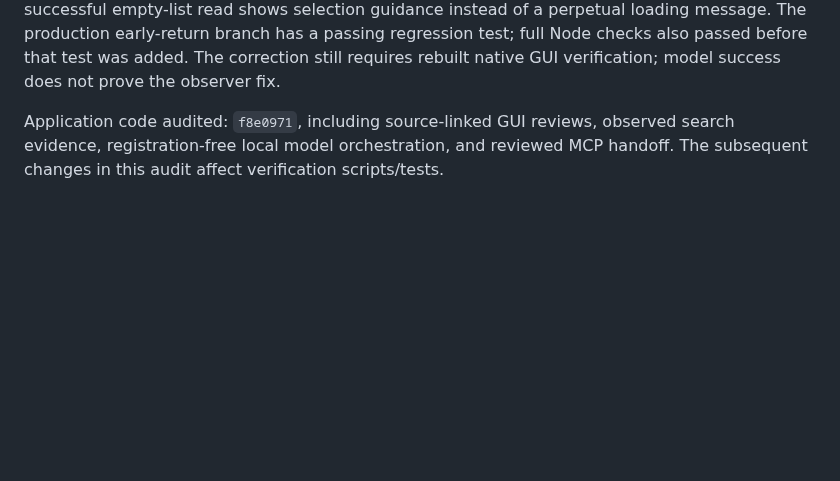
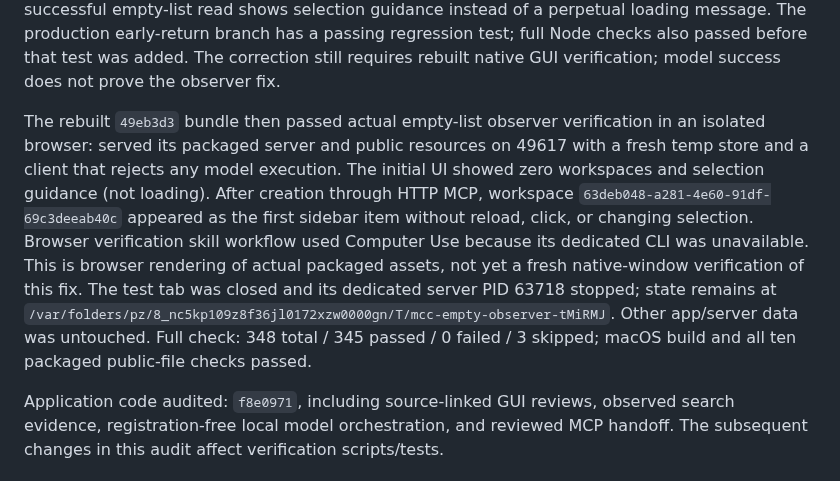
Before and after one commit to Unjuno/multicontext-chat, a Markdown page: docs/DESKTOP_RESEARCH_AUDIT.md, the part around the change. GitHub-like rendering; blank space fills up the shorter version.

Commit message:
Verify packaged empty-workspace observer with real MCP creation

```diff
--- a/docs/DESKTOP_RESEARCH_AUDIT.md
+++ b/docs/DESKTOP_RESEARCH_AUDIT.md
@@ -59,6 +59,20 @@ shows selection guidance instead of a perpetual loading message. The production
 early-return branch has a passing regression test; full Node checks also passed
 before that test was added. The correction still requires rebuilt native GUI
 verification; model success does not prove the observer fix.
+
+The rebuilt `49eb3d3` bundle then passed actual empty-list observer verification
+in an isolated browser: served its packaged server and public resources on
+49617 with a fresh temp store and a client that rejects any model execution.
+The initial UI showed zero workspaces and selection guidance (not loading).
+After creation through HTTP MCP, workspace
+`63deb048-a281-4e60-91df-69c3deeab40c` appeared as the first sidebar item without
+reload, click, or changing selection. Browser verification skill workflow used
+Computer Use because its dedicated CLI was unavailable. This is browser rendering
+of actual packaged assets, not yet a fresh native-window verification of this fix.
+The test tab was closed and its dedicated server PID 63718 stopped; state remains
+at `/var/folders/pz/8_nc5kp109z8f36jl0172xzw0000gn/T/mcc-empty-observer-tMiRMJ`.
+Other app/server data was untouched. Full check: 348 total / 345 passed / 0 failed /
+3 skipped; macOS build and all ten packaged public-file checks passed.
 
 Application code audited: `f8e0971`, including source-linked GUI reviews, observed
 search evidence, registration-free local model orchestration, and reviewed MCP
```
